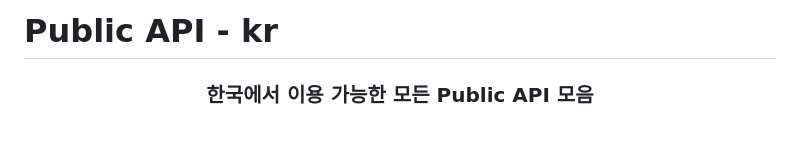
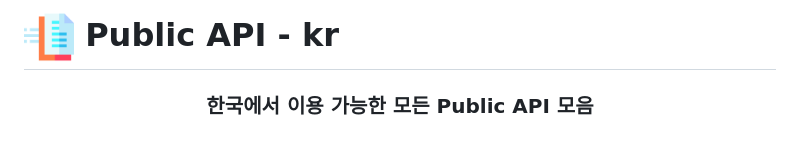
Before and after one commit to yybmion/public-apis-4Kr, a Markdown page: README.md, the part around the change. GitHub-like rendering; pictures changed too: assets/public-api-icon.png (added).

Commit message:
Public api 아이콘 추가

```diff
--- a/README.md
+++ b/README.md
@@ -1,4 +1,4 @@
-# Public API - kr
+# <img src="./assets/public-api-icon.png" width="50" height="50"/> Public API - kr
 
 <h3 align='center'>한국에서 이용 가능한 모든 Public API 모음</h3>
 
```
